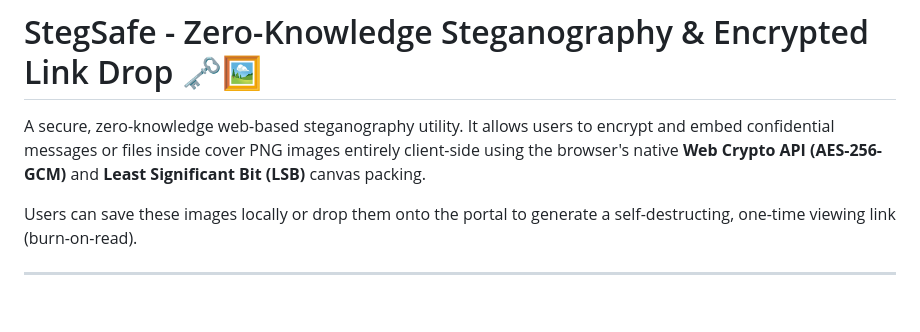
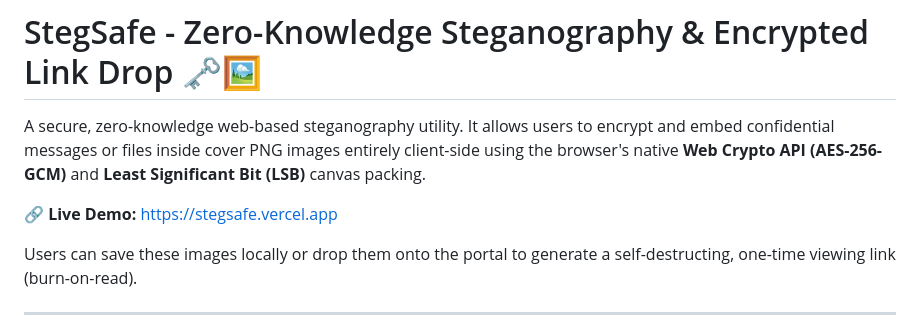
Before and after one commit to shihebamrii/stegsafe, a Markdown page: README.md, the part around the change. Drawn GitHub-style; blank space fills up the shorter version.

Commit message:
docs: add Live Demo URL to README

```diff
--- a/README.md
+++ b/README.md
@@ -1,6 +1,8 @@
 # StegSafe - Zero-Knowledge Steganography & Encrypted Link Drop 🗝️🖼️
 
 A secure, zero-knowledge web-based steganography utility. It allows users to encrypt and embed confidential messages or files inside cover PNG images entirely client-side using the browser's native **Web Crypto API (AES-256-GCM)** and **Least Significant Bit (LSB)** canvas packing.
+
+🔗 **Live Demo:** [https://stegsafe.vercel.app](https://stegsafe.vercel.app)
 
 Users can save these images locally or drop them onto the portal to generate a self-destructing, one-time viewing link (burn-on-read).
 
```
